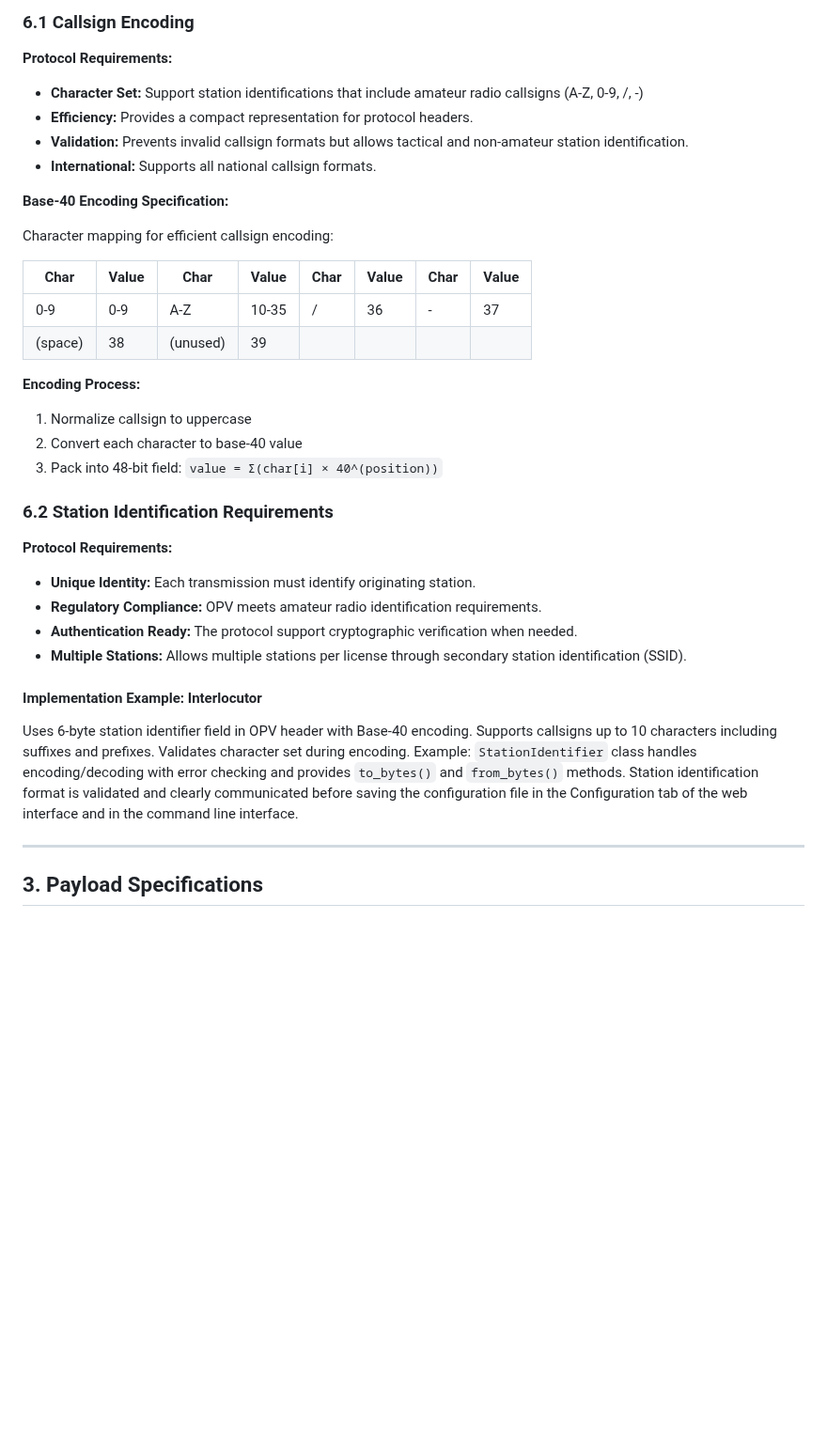
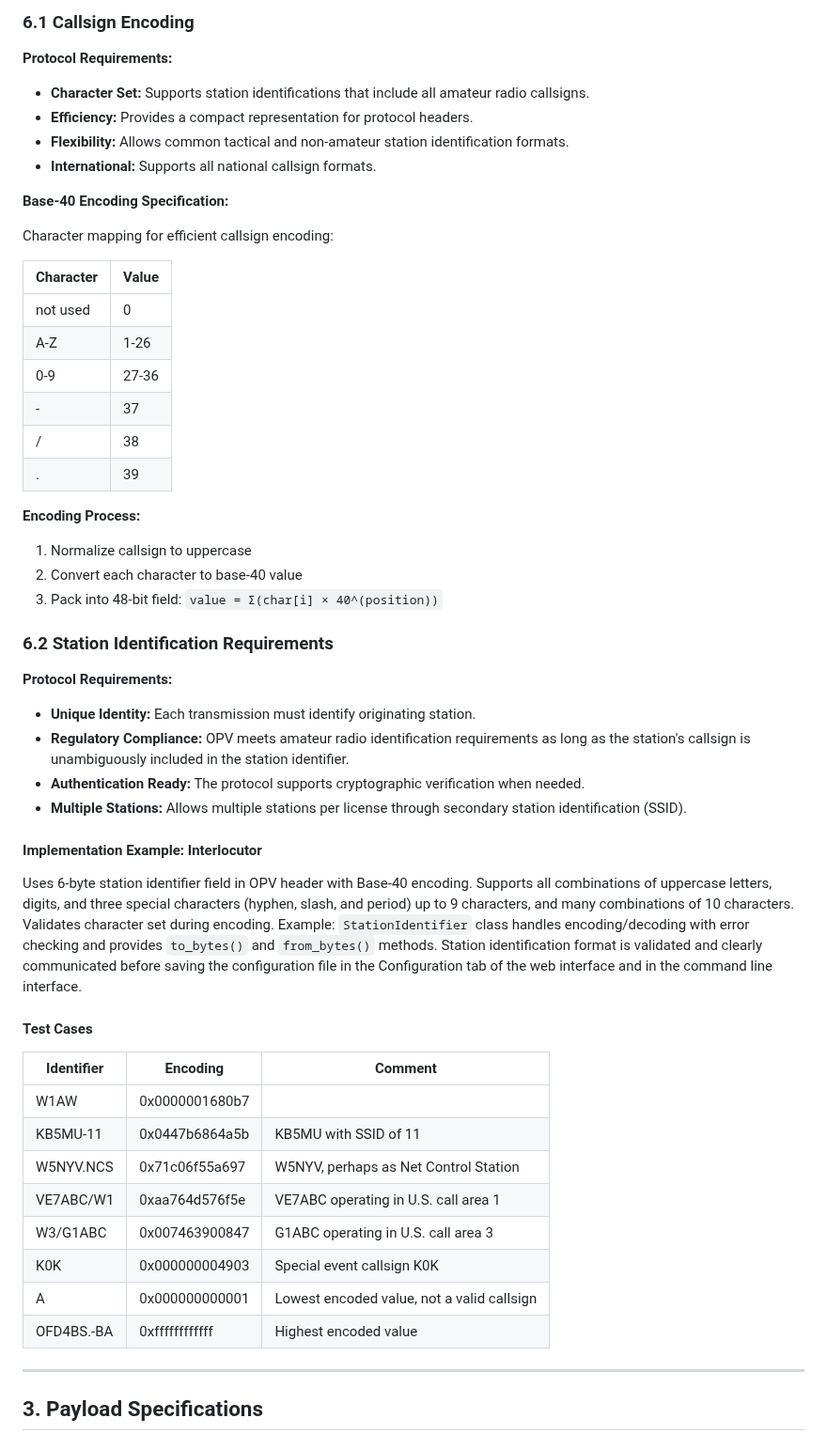
Before and after one commit to OpenResearchInstitute/interlocutor, a Markdown page: opulent_voice_protocol.md, the part around the change. Shown at 94% size. Drawn GitHub-style; blank space fills up the shorter version.

Commit message:
Update opulent_voice_protocol.md
updated Base 40 encoding section

```diff
--- a/opulent_voice_protocol.md
+++ b/opulent_voice_protocol.md
@@ -141,19 +141,23 @@ The reference implementation uses enum values `VOICE = (1, "VOICE")`, `CONTROL =
 ### 6.1 Callsign Encoding
 
 **Protocol Requirements:**
-- **Character Set:** Support station identifications that include amateur radio callsigns (A-Z, 0-9, /, -)
+- **Character Set:** Supports station identifications that include all amateur radio callsigns.
 - **Efficiency:** Provides a compact representation for protocol headers.
-- **Validation:** Prevents invalid callsign formats but allows tactical and non-amateur station identification.
+- **Flexibility:** Allows common tactical and non-amateur station identification formats.
 - **International:** Supports all national callsign formats.
 
 **Base-40 Encoding Specification:**
 
 Character mapping for efficient callsign encoding:
 
-| Char | Value | Char | Value | Char | Value | Char | Value |
-|------|-------|------|-------|------|-------|------|-------|
-| 0-9 | 0-9 | A-Z | 10-35 | / | 36 | - | 37 |
-| (space) | 38 | (unused) | 39 | | | | |
+| Character | Value |
+|------|-------|
+| not used | 0 |
+| A-Z | 1-26 |
+| 0-9 | 27-36 |
+| - | 37 |
+| / | 38 |
+| . | 39 |
 
 **Encoding Process:**
 1. Normalize callsign to uppercase
@@ -164,15 +168,27 @@ Character mapping for efficient callsign encoding:
 
 **Protocol Requirements:**
 - **Unique Identity:** Each transmission must identify originating station.
-- **Regulatory Compliance:** OPV meets amateur radio identification requirements.
-- **Authentication Ready:** The protocol support cryptographic verification when needed.
+- **Regulatory Compliance:** OPV meets amateur radio identification requirements as long as the station's callsign is unambiguously included in the station identifier.
+- **Authentication Ready:** The protocol supports cryptographic verification when needed.
 - **Multiple Stations:** Allows multiple stations per license through secondary station identification (SSID).
 
 #### Implementation Example: Interlocutor
 
-Uses 6-byte station identifier field in OPV header with Base-40 encoding. Supports callsigns up to 10 characters including suffixes and prefixes. Validates character set during encoding. Example: `StationIdentifier` class handles encoding/decoding with error checking and provides `to_bytes()` and `from_bytes()` methods. Station identification format is validated and clearly communicated before saving the configuration file in the Configuration tab of the web interface and in the command line interface.
+Uses 6-byte station identifier field in OPV header with Base-40 encoding. Supports all combinations of uppercase letters, digits, and three special characters (hyphen, slash, and period) up to 9 characters, and many combinations of 10 characters. Validates character set during encoding. Example: `StationIdentifier` class handles encoding/decoding with error checking and provides `to_bytes()` and `from_bytes()` methods. Station identification format is validated and clearly communicated before saving the configuration file in the Configuration tab of the web interface and in the command line interface.
 
----
+#### Test Cases
+
+| Identifier | Encoding | Comment |
+|------------|----------|---------|
+| W1AW | 0x0000001680b7 | |
+| KB5MU-11 | 0x0447b6864a5b | KB5MU with SSID of 11 |
+| W5NYV.NCS | 0x71c06f55a697 | W5NYV, perhaps as Net Control Station |
+| VE7ABC/W1 | 0xaa764d576f5e | VE7ABC operating in U.S. call area 1 |
+| W3/G1ABC | 0x007463900847 | G1ABC operating in U.S. call area 3 |
+| K0K | 0x000000004903 | Special event callsign K0K |
+| A | 0x000000000001 | Lowest encoded value, not a valid callsign |
+| OFD4BS.-BA | 0xffffffffffff | Highest encoded value |
+------
 
 ## 3. Payload Specifications
 
```
